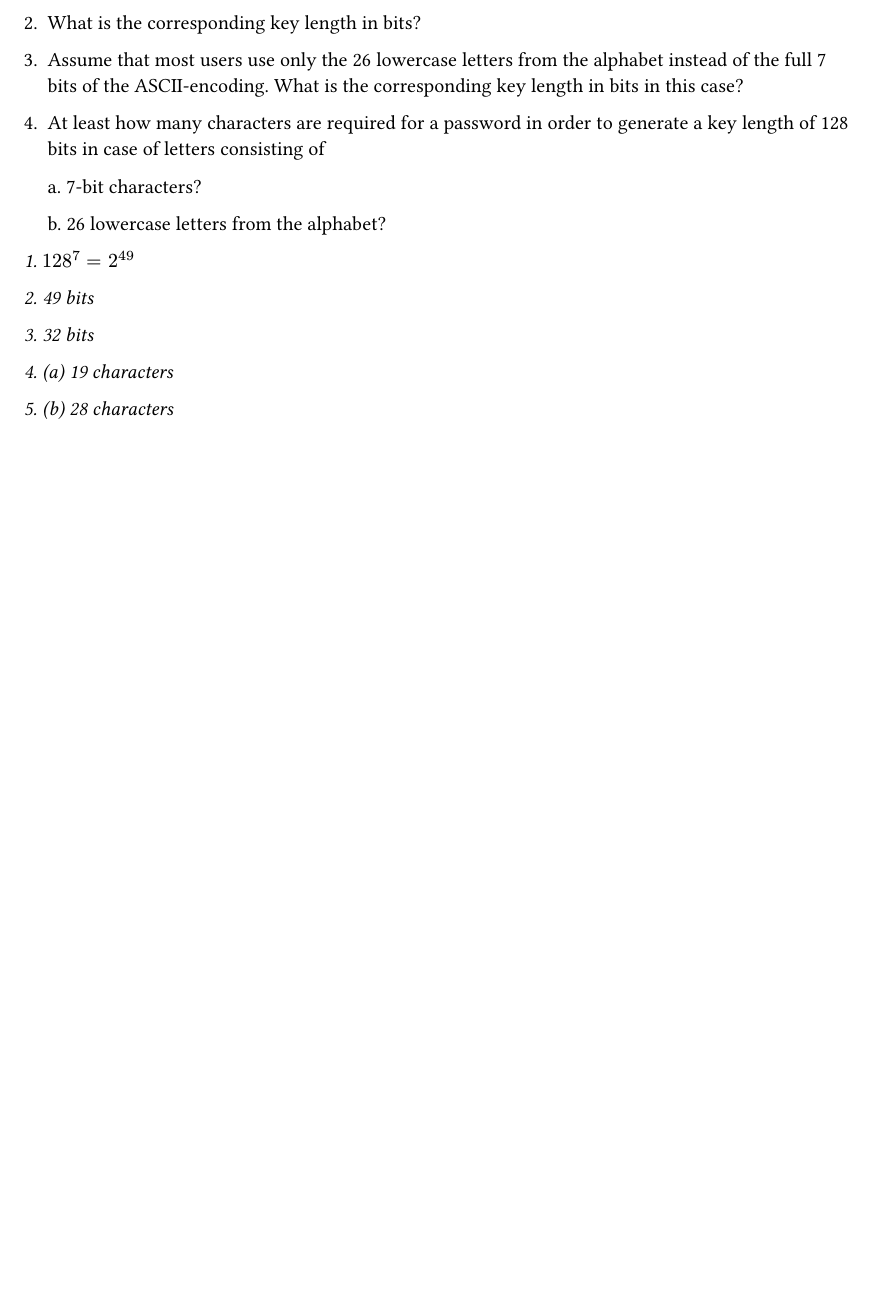
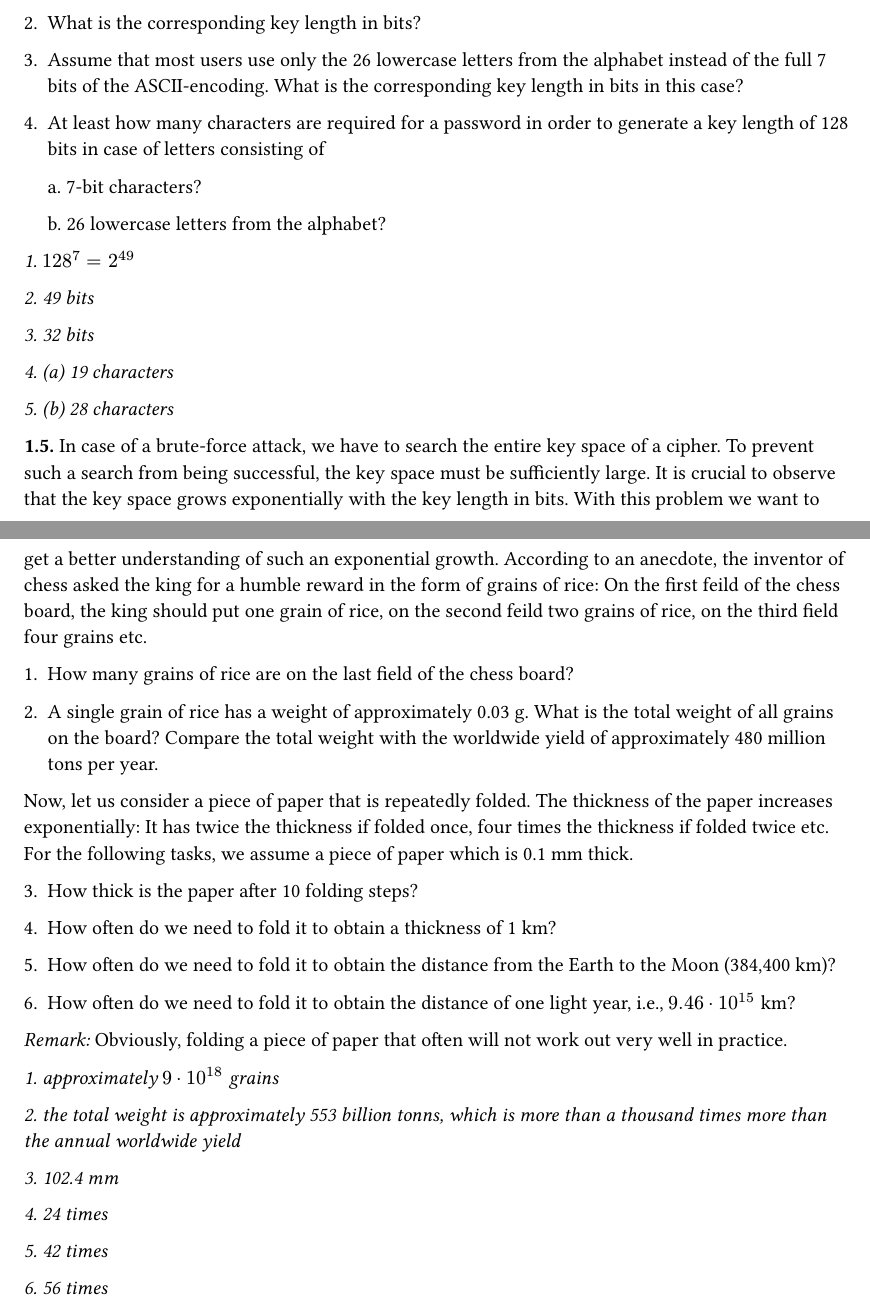
Before and after one commit to rQxwX3/books, a Typst document (crypto/chapter1/chapter1.typ): part of page 2 of 2 before the commit and two parts of pages 2 and 3 of 3 after it, the two joined at a grey line, cut so that both start at the same text, the shorter picture padded with empty space. Compiled offline with Typst 0.15.

Commit message:
Add solution to 1.5 crypto

```diff
--- a/crypto/chapter1/chapter1.typ
+++ b/crypto/chapter1/chapter1.typ
@@ -75,3 +75,33 @@ _3. 32 bits_
 _4. (a) 19 characters_
 
 _5. (b) 28 characters_
+
+*1.5.* In case of a brute-force attack, we have to search the entire key space of a cipher. To prevent such a search from being successful, the key space must be sufficiently large. It is crucial to observe that the key space grows exponentially with the key length in bits. With this problem we want to get a better understanding of such an exponential growth. According to an anecdote, the inventor of chess asked the king for a humble reward in the form of grains of rice: On the first feild of the chess board, the king should put one grain of rice, on the second feild two grains of rice, on the third field four grains etc.
+
+1. How many grains of rice are on the last field of the chess board?
+
+2. A single grain of rice has a weight of approximately 0.03 g. What is the total weight of all grains on the board? Compare the total weight with the worldwide yield of approximately 480 million tons per year.
+
+Now, let us consider a piece of paper that is repeatedly folded. The thickness of the paper increases exponentially: It has twice the thickness if folded once, four times the thickness if folded twice etc. For the following tasks, we assume a piece of paper which is 0.1 mm thick.
+
+3. How thick is the paper after 10 folding steps?
+
+4. How often do we need to fold it to obtain a thickness of 1 km?
+
+5. How often do we need to fold it to obtain the distance from the Earth to the Moon (384,400 km)?
+
+6. How often do we need to fold it to obtain the distance of one light year, i.e., $9.46 dot 10^15$ km?
+
+_Remark:_ Obviously, folding a piece of paper that often will not work out very well in practice.
+
+_1. approximately $9 dot 10^18$ grains_
+
+_2. the total weight is approximately 553 billion tonns, which is more than a thousand times more than the annual worldwide yield_
+
+_3. 102.4 mm_
+
+_4. 24 times_
+
+_5. 42 times_
+
+_6. 56 times_
```
Also changed, not shown: 2 other files.
